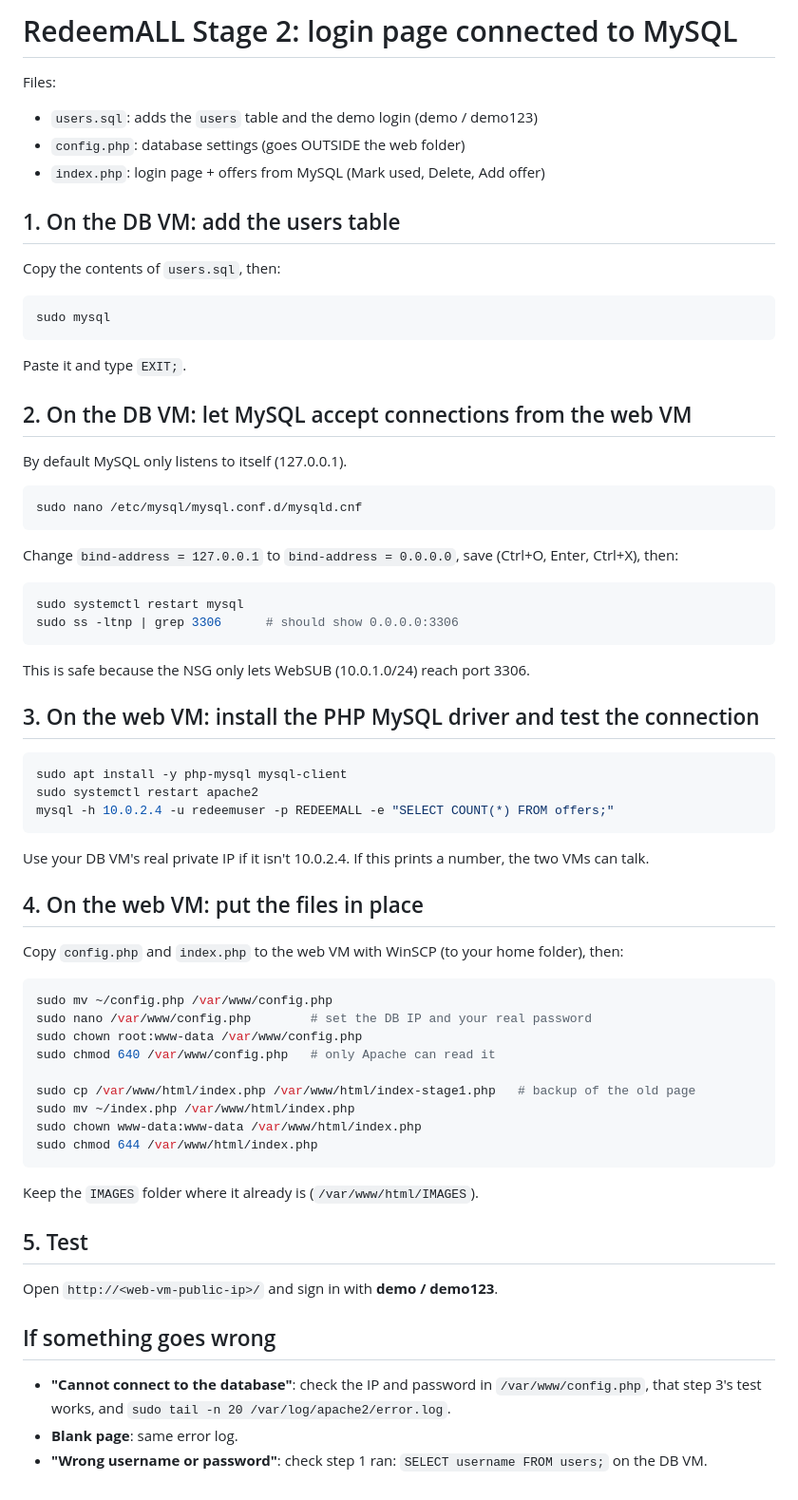
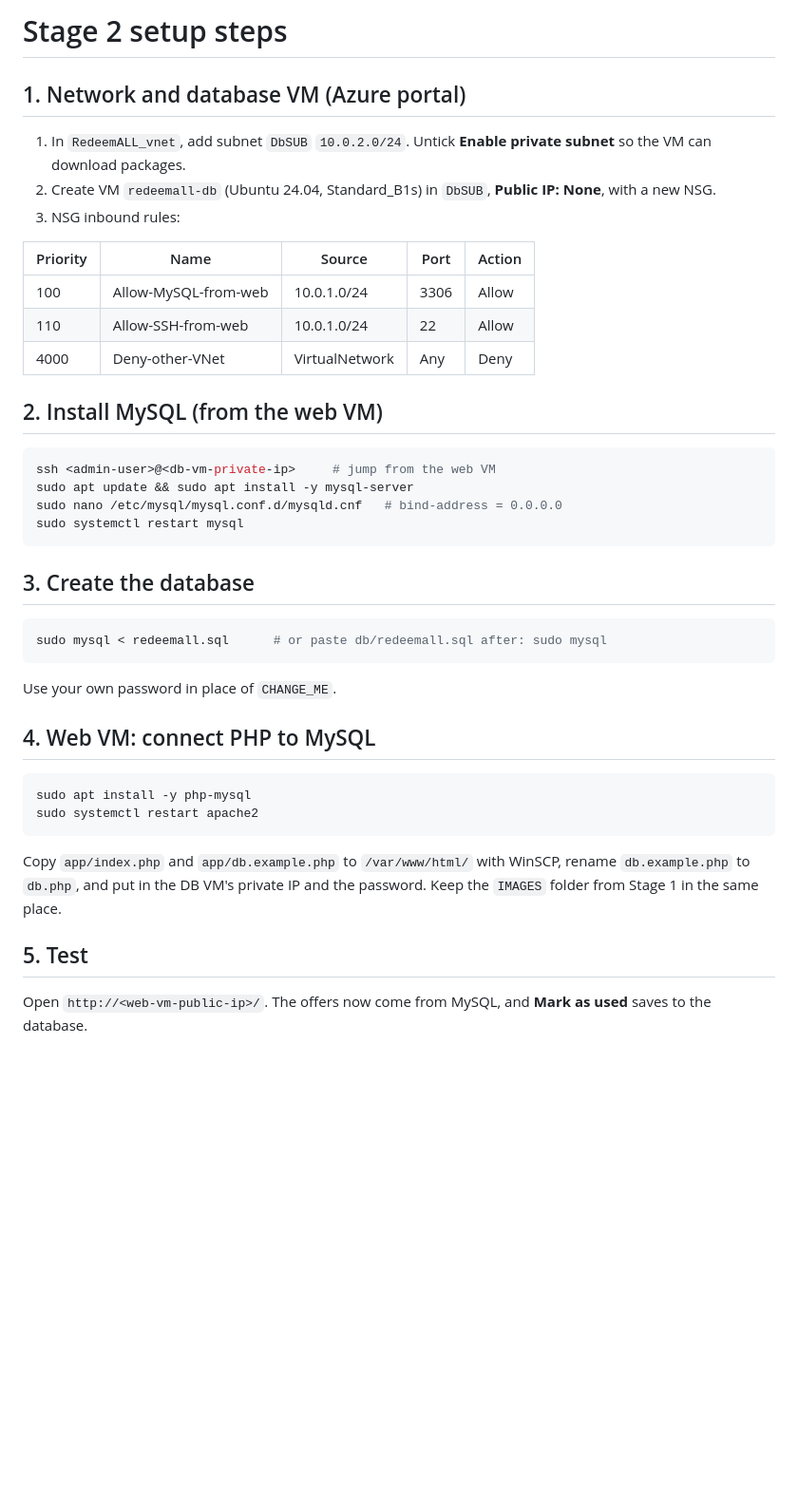
Before and after one commit to Sravan0342/RedeemALL, a Markdown page: stage-2/docs/SETUP-STEPS.md, the part around the change. Shown at 95% size. GitHub-like rendering; blank space fills up the shorter version.

````diff
--- a/stage-2/docs/SETUP-STEPS.md
+++ b/stage-2/docs/SETUP-STEPS.md
@@ -1,65 +1,36 @@
-# RedeemALL Stage 2: login page connected to MySQL
+# Stage 2 setup steps
 
-Files:
-- `users.sql`: adds the `users` table and the demo login (demo / demo123)
-- `config.php`: database settings (goes OUTSIDE the web folder)
-- `index.php`: login page + offers from MySQL (Mark used, Delete, Add offer)
+## 1. Network and database VM (Azure portal)
+1. In `RedeemALL_vnet`, add subnet `DbSUB` `10.0.2.0/24`. Untick **Enable private subnet** so the VM can download packages.
+2. Create VM `redeemall-db` (Ubuntu 24.04, Standard_B1s) in `DbSUB`, **Public IP: None**, with a new NSG.
+3. NSG inbound rules:
 
-## 1. On the DB VM: add the users table
+| Priority | Name | Source | Port | Action |
+|---|---|---|---|---|
+| 100 | Allow-MySQL-from-web | 10.0.1.0/24 | 3306 | Allow |
+| 110 | Allow-SSH-from-web | 10.0.1.0/24 | 22 | Allow |
+| 4000 | Deny-other-VNet | VirtualNetwork | Any | Deny |
 
-Copy the contents of `users.sql`, then:
+## 2. Install MySQL (from the web VM)
+```bash
+ssh <admin-user>@<db-vm-private-ip>     # jump from the web VM
+sudo apt update && sudo apt install -y mysql-server
+sudo nano /etc/mysql/mysql.conf.d/mysqld.cnf   # bind-address = 0.0.0.0
+sudo systemctl restart mysql
+```
 
+## 3. Create the database
 ```bash
-sudo mysql
+sudo mysql < redeemall.sql      # or paste db/redeemall.sql after: sudo mysql
 ```
-Paste it and type `EXIT;`.
+Use your own password in place of `CHANGE_ME`.
 
-## 2. On the DB VM: let MySQL accept connections from the web VM
-
-By default MySQL only listens to itself (127.0.0.1).
-
+## 4. Web VM: connect PHP to MySQL
 ```bash
-sudo nano /etc/mysql/mysql.conf.d/mysqld.cnf
+sudo apt install -y php-mysql
+sudo systemctl restart apache2
 ```
-Change `bind-address = 127.0.0.1` to `bind-address = 0.0.0.0`, save (Ctrl+O, Enter, Ctrl+X), then:
-
-```bash
-sudo systemctl restart mysql
-sudo ss -ltnp | grep 3306      # should show 0.0.0.0:3306
-```
-This is safe because the NSG only lets WebSUB (10.0.1.0/24) reach port 3306.
-
-## 3. On the web VM: install the PHP MySQL driver and test the connection
-
-```bash
-sudo apt install -y php-mysql mysql-client
-sudo systemctl restart apache2
-mysql -h 10.0.2.4 -u redeemuser -p REDEEMALL -e "SELECT COUNT(*) FROM offers;"
-```
-Use your DB VM's real private IP if it isn't 10.0.2.4. If this prints a number, the two VMs can talk.
-
-## 4. On the web VM: put the files in place
-
-Copy `config.php` and `index.php` to the web VM with WinSCP (to your home folder), then:
-
-```bash
-sudo mv ~/config.php /var/www/config.php
-sudo nano /var/www/config.php        # set the DB IP and your real password
-sudo chown root:www-data /var/www/config.php
-sudo chmod 640 /var/www/config.php   # only Apache can read it
-
-sudo cp /var/www/html/index.php /var/www/html/index-stage1.php   # backup of the old page
-sudo mv ~/index.php /var/www/html/index.php
-sudo chown www-data:www-data /var/www/html/index.php
-sudo chmod 644 /var/www/html/index.php
-```
-Keep the `IMAGES` folder where it already is (`/var/www/html/IMAGES`).
+Copy `app/index.php` and `app/db.example.php` to `/var/www/html/` with WinSCP, rename `db.example.php` to `db.php`, and put in the DB VM's private IP and the password. Keep the `IMAGES` folder from Stage 1 in the same place.
 
 ## 5. Test
-
-Open `http://<web-vm-public-ip>/` and sign in with **demo / demo123**.
-
-## If something goes wrong
-- **"Cannot connect to the database"**: check the IP and password in `/var/www/config.php`, that step 3's test works, and `sudo tail -n 20 /var/log/apache2/error.log`.
-- **Blank page**: same error log.
-- **"Wrong username or password"**: check step 1 ran: `SELECT username FROM users;` on the DB VM.
+Open `http://<web-vm-public-ip>/`. The offers now come from MySQL, and **Mark as used** saves to the database.
````
Also changed, not shown: README.md (+1 -1 lines), stage-2/README.md (+72 -40 lines), stage-2/screenshots/offers-from-mysql.png (added), 6 other files.
